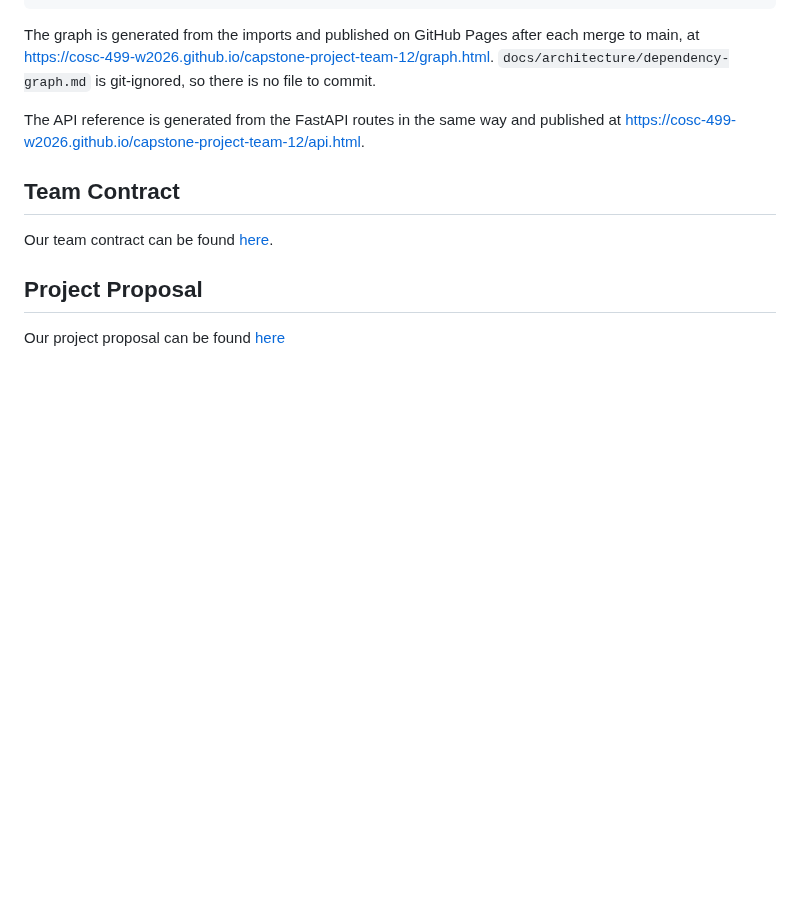
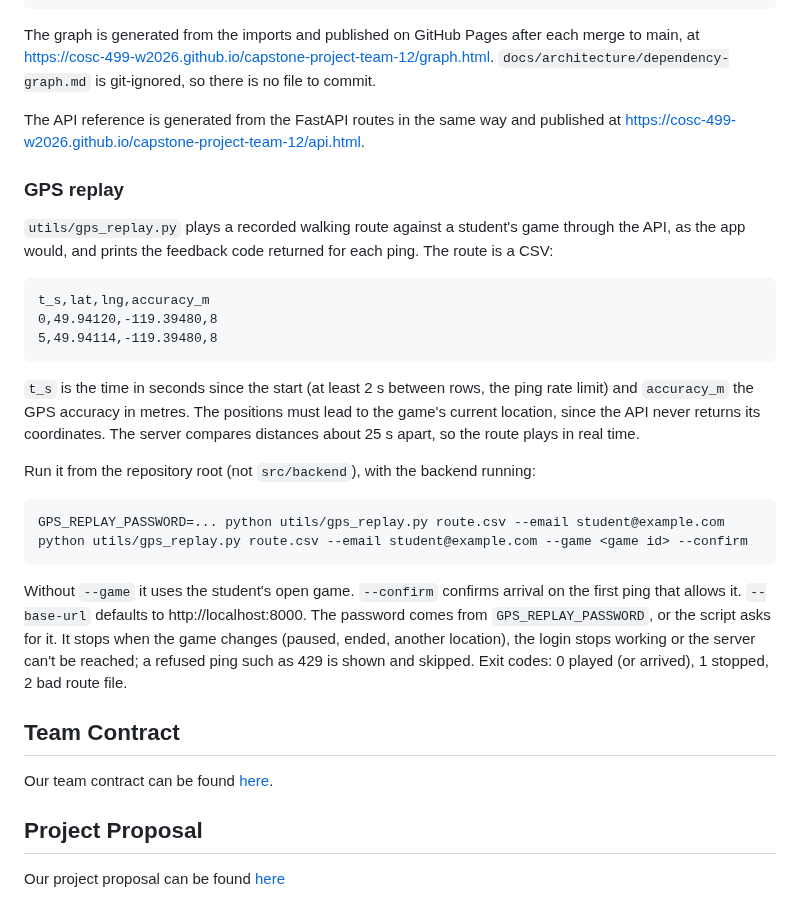
Before and after one commit to COSC-499-W2026/capstone-project-team-12, a Markdown page: README.md, the part around the change. Rendered like a GitHub page; blank space fills up the shorter version.

Commit message:
docs: explain how to run the GPS replay script

````diff
--- a/README.md
+++ b/README.md
@@ -127,6 +127,27 @@ The graph is generated from the imports and published on GitHub Pages after each
 
 The API reference is generated from the FastAPI routes in the same way and published at [https://cosc-499-w2026.github.io/capstone-project-team-12/api.html](https://cosc-499-w2026.github.io/capstone-project-team-12/api.html).
 
+### GPS replay
+
+`utils/gps_replay.py` plays a recorded walking route against a student's game through the API, as the app would, and prints the feedback code returned for each ping. The route is a CSV:
+
+```csv
+t_s,lat,lng,accuracy_m
+0,49.94120,-119.39480,8
+5,49.94114,-119.39480,8
+```
+
+`t_s` is the time in seconds since the start (at least 2 s between rows, the ping rate limit) and `accuracy_m` the GPS accuracy in metres. The positions must lead to the game's current location, since the API never returns its coordinates. The server compares distances about 25 s apart, so the route plays in real time.
+
+Run it from the repository root (not `src/backend`), with the backend running:
+
+```bash
+GPS_REPLAY_PASSWORD=... python utils/gps_replay.py route.csv --email student@example.com
+python utils/gps_replay.py route.csv --email student@example.com --game <game id> --confirm
+```
+
+Without `--game` it uses the student's open game. `--confirm` confirms arrival on the first ping that allows it. `--base-url` defaults to http://localhost:8000. The password comes from `GPS_REPLAY_PASSWORD`, or the script asks for it. It stops when the game changes (paused, ended, another location), the login stops working or the server can't be reached; a refused ping such as 429 is shown and skipped. Exit codes: 0 played (or arrived), 1 stopped, 2 bad route file.
+
 ## Team Contract
 
 Our team contract can be found [here](docs/contract/team-contract.docx).
````
